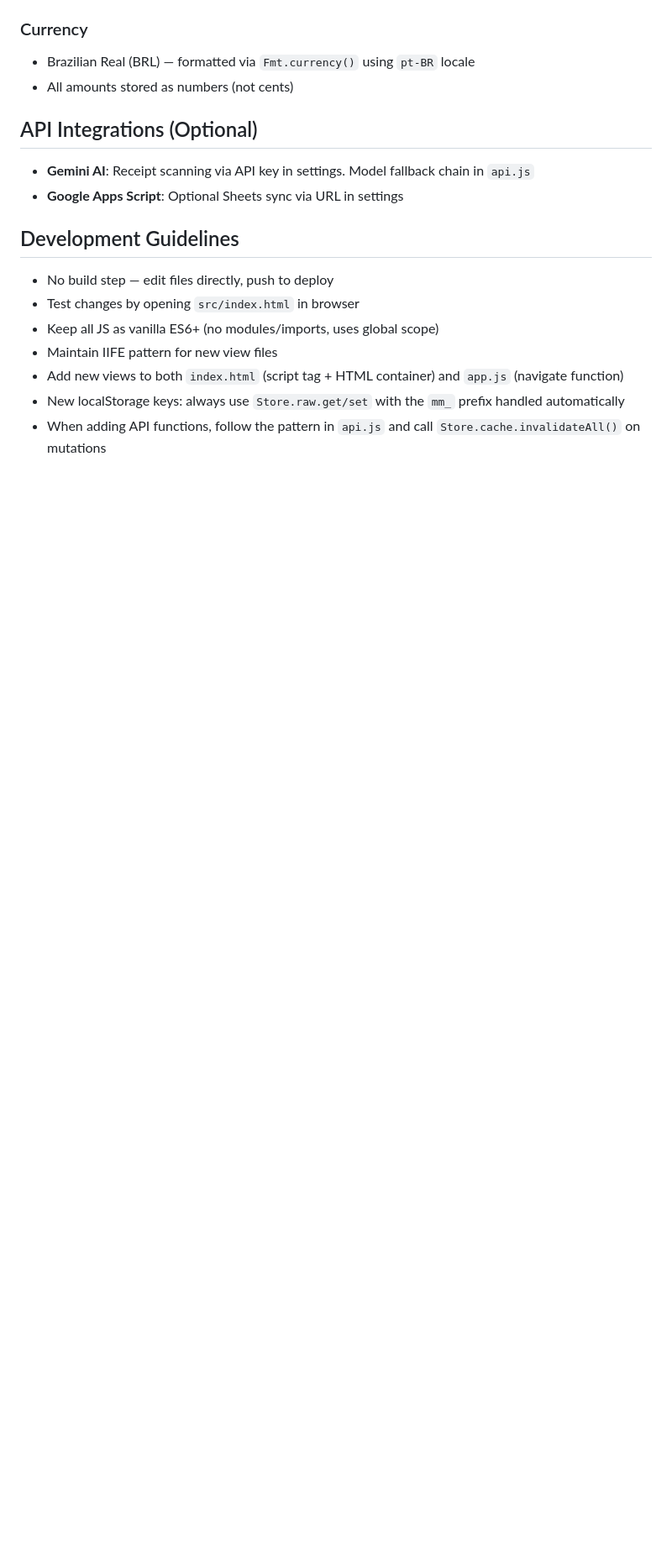
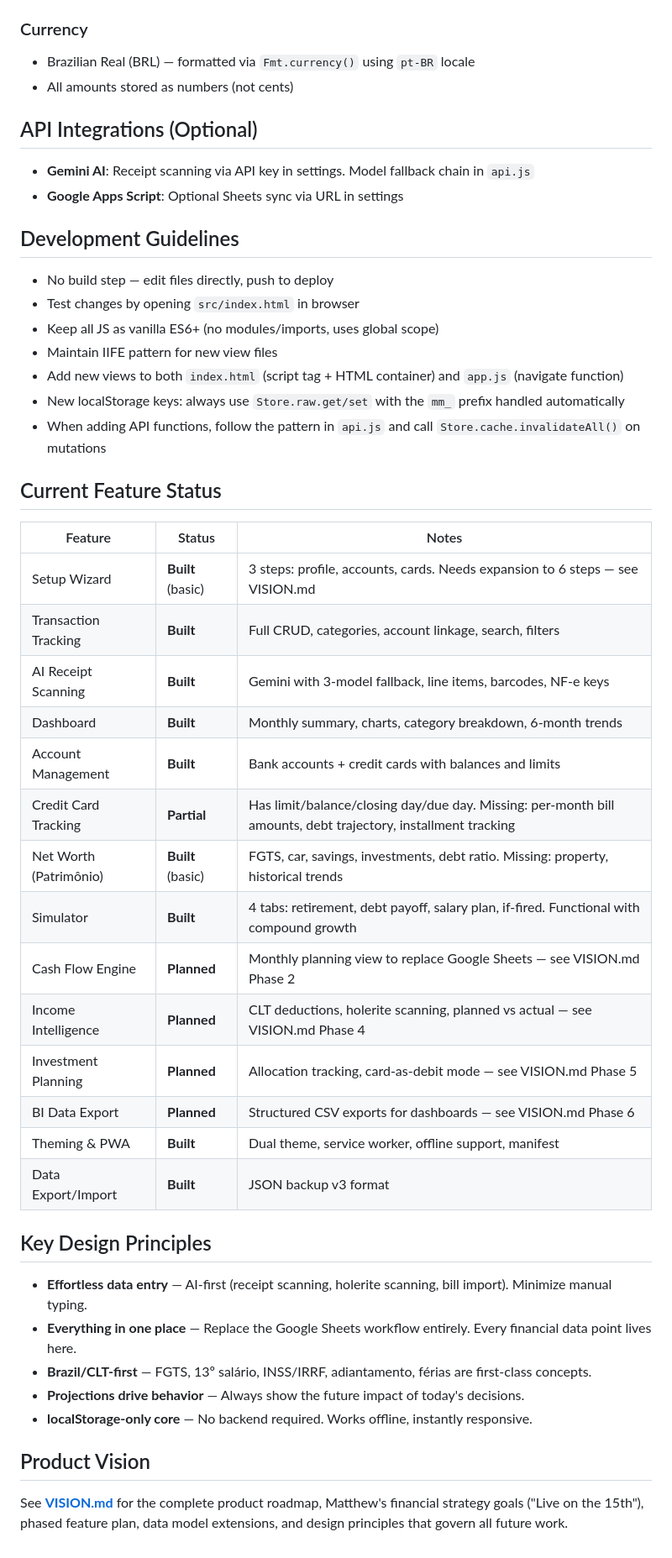
Before and after one commit to matthew-s-allen/matt-money-project, a Markdown page: CLAUDE.md, the part around the change. Shown at 84% size. Rendered like a GitHub page; blank space fills up the shorter version.

```diff
--- a/CLAUDE.md
+++ b/CLAUDE.md
@@ -77,3 +77,34 @@ apps-script/MattMoney.gs    — Optional Google Sheets backend (not required)
 - Add new views to both `index.html` (script tag + HTML container) and `app.js` (navigate function)
 - New localStorage keys: always use `Store.raw.get/set` with the `mm_` prefix handled automatically
 - When adding API functions, follow the pattern in `api.js` and call `Store.cache.invalidateAll()` on mutations
+
+## Current Feature Status
+
+| Feature | Status | Notes |
+|---------|--------|-------|
+| Setup Wizard | **Built** (basic) | 3 steps: profile, accounts, cards. Needs expansion to 6 steps — see VISION.md |
+| Transaction Tracking | **Built** | Full CRUD, categories, account linkage, search, filters |
+| AI Receipt Scanning | **Built** | Gemini with 3-model fallback, line items, barcodes, NF-e keys |
+| Dashboard | **Built** | Monthly summary, charts, category breakdown, 6-month trends |
+| Account Management | **Built** | Bank accounts + credit cards with balances and limits |
+| Credit Card Tracking | **Partial** | Has limit/balance/closing day/due day. Missing: per-month bill amounts, debt trajectory, installment tracking |
+| Net Worth (Patrimônio) | **Built** (basic) | FGTS, car, savings, investments, debt ratio. Missing: property, historical trends |
+| Simulator | **Built** | 4 tabs: retirement, debt payoff, salary plan, if-fired. Functional with compound growth |
+| Cash Flow Engine | **Planned** | Monthly planning view to replace Google Sheets — see VISION.md Phase 2 |
+| Income Intelligence | **Planned** | CLT deductions, holerite scanning, planned vs actual — see VISION.md Phase 4 |
+| Investment Planning | **Planned** | Allocation tracking, card-as-debit mode — see VISION.md Phase 5 |
+| BI Data Export | **Planned** | Structured CSV exports for dashboards — see VISION.md Phase 6 |
+| Theming & PWA | **Built** | Dual theme, service worker, offline support, manifest |
+| Data Export/Import | **Built** | JSON backup v3 format |
+
+## Key Design Principles
+
+- **Effortless data entry** — AI-first (receipt scanning, holerite scanning, bill import). Minimize manual typing.
+- **Everything in one place** — Replace the Google Sheets workflow entirely. Every financial data point lives here.
+- **Brazil/CLT-first** — FGTS, 13º salário, INSS/IRRF, adiantamento, férias are first-class concepts.
+- **Projections drive behavior** — Always show the future impact of today's decisions.
+- **localStorage-only core** — No backend required. Works offline, instantly responsive.
+
+## Product Vision
+
+See **[VISION.md](VISION.md)** for the complete product roadmap, Matthew's financial strategy goals ("Live on the 15th"), phased feature plan, data model extensions, and design principles that govern all future work.
```
Also changed, not shown: VISION.md (added, +209 -0 lines).
